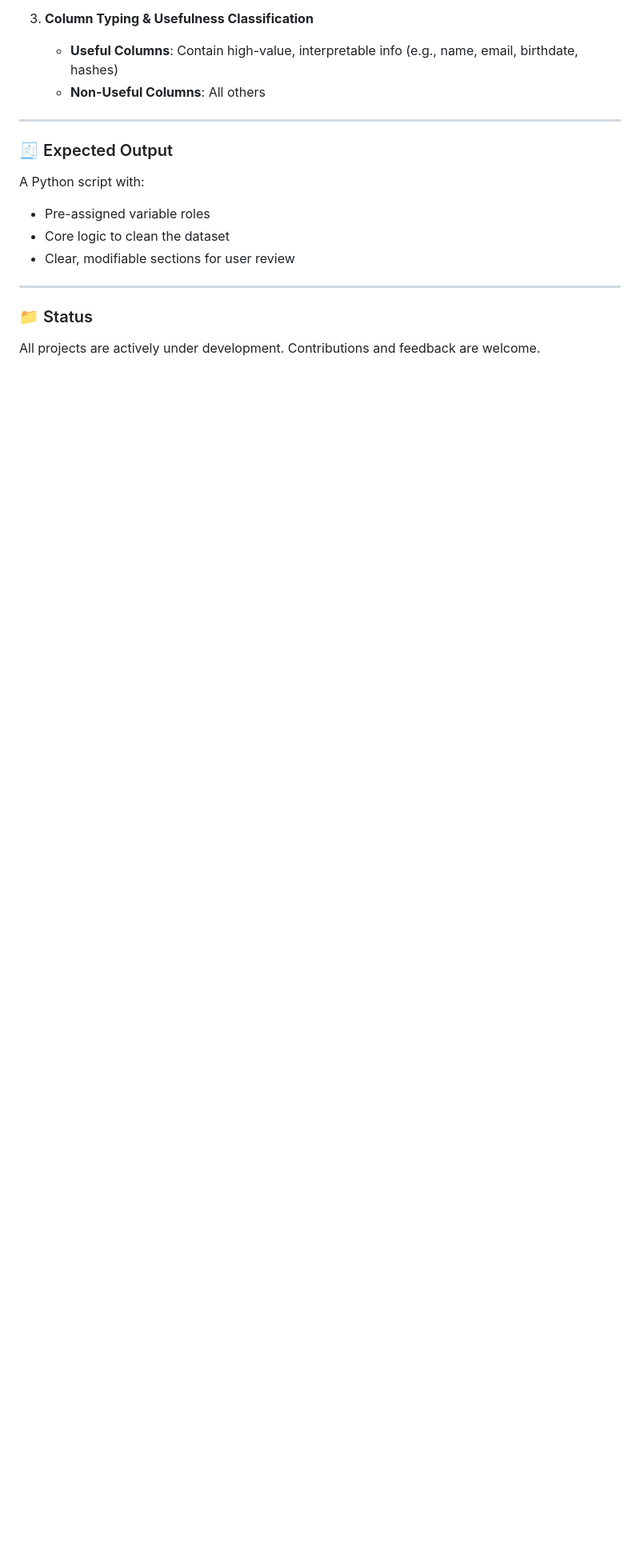
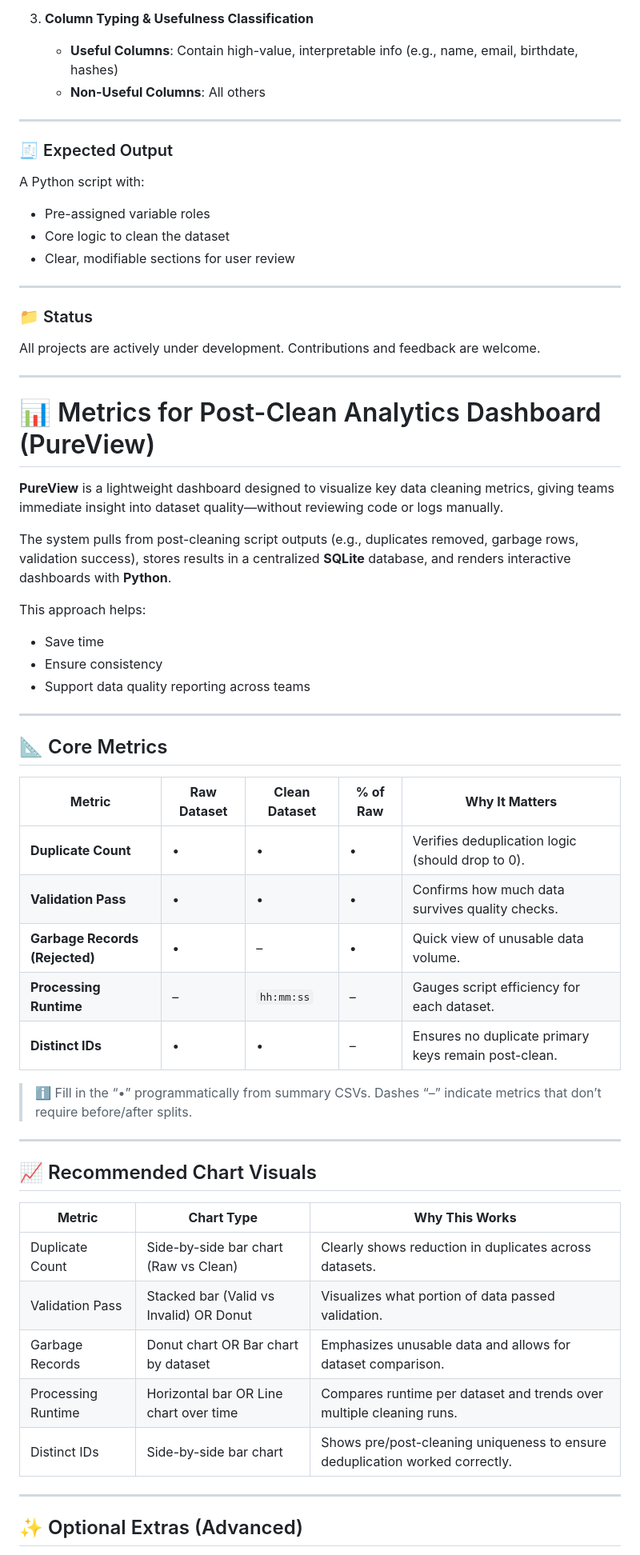
Before and after one commit to OBrian-bit/DataSnap, a Markdown page: README.md, the part around one of its changes. Shown at 80% size. GitHub-like rendering; blank space fills up the shorter version.

```diff
--- a/README.md
+++ b/README.md
@@ -116,3 +116,46 @@ A Python script with:
 ### 📁 Status
 
 All projects are actively under development. Contributions and feedback are welcome.
+
+______________________________________________________________________________________________________________________________________________________________________________________________________________________________
+# 📊 Metrics for Post-Clean Analytics Dashboard (PureView)
+
+**PureView** is a lightweight dashboard designed to visualize key data cleaning metrics, giving teams immediate insight into dataset quality—without reviewing code or logs manually.
+
+The system pulls from post-cleaning script outputs (e.g., duplicates removed, garbage rows, validation success), stores results in a centralized **SQLite** database, and renders interactive dashboards with **Python**.
+
+This approach helps:
+- Save time
+- Ensure consistency
+- Support data quality reporting across teams
+
+---
+
+## 📐 Core Metrics
+
+| **Metric**                     | **Raw Dataset** | **Clean Dataset** | **% of Raw** | **Why It Matters**                                                                 |
+|--------------------------------|------------------|--------------------|--------------|--------------------------------------------------------------------------------------|
+| **Duplicate Count**            | •                | •                  | •            | Verifies deduplication logic (should drop to 0).                                     |
+| **Validation Pass**            | •                | •                  | •            | Confirms how much data survives quality checks.                                      |
+| **Garbage Records (Rejected)** | •                | –                  | •            | Quick view of unusable data volume.                                                  |
+| **Processing Runtime**         | –                | `hh:mm:ss`         | –            | Gauges script efficiency for each dataset.                                           |
+| **Distinct IDs**               | •                | •                  | –            | Ensures no duplicate primary keys remain post-clean.                                 |
+
+> ℹ️ Fill in the “•” programmatically from summary CSVs. Dashes “–” indicate metrics that don’t require before/after splits.
+
+---
+
+## 📈 Recommended Chart Visuals
+
+| **Metric**            | **Chart Type**                              | **Why This Works**                                                                 |
+|-----------------------|---------------------------------------------|-------------------------------------------------------------------------------------|
+| Duplicate Count       | Side-by-side bar chart (Raw vs Clean)       | Clearly shows reduction in duplicates across datasets.                             |
+| Validation Pass       | Stacked bar (Valid vs Invalid) OR Donut     | Visualizes what portion of data passed validation.                                 |
+| Garbage Records       | Donut chart OR Bar chart by dataset         | Emphasizes unusable data and allows for dataset comparison.                        |
+| Processing Runtime    | Horizontal bar OR Line chart over time      | Compares runtime per dataset and trends over multiple cleaning runs.               |
+| Distinct IDs          | Side-by-side bar chart                      | Shows pre/post-cleaning uniqueness to ensure deduplication worked correctly.        |
+
+---
+
+## ✨ Optional Extras (Advanced)
+
```
Also changed, not shown: other parts of README.md (+36 -0 lines).
